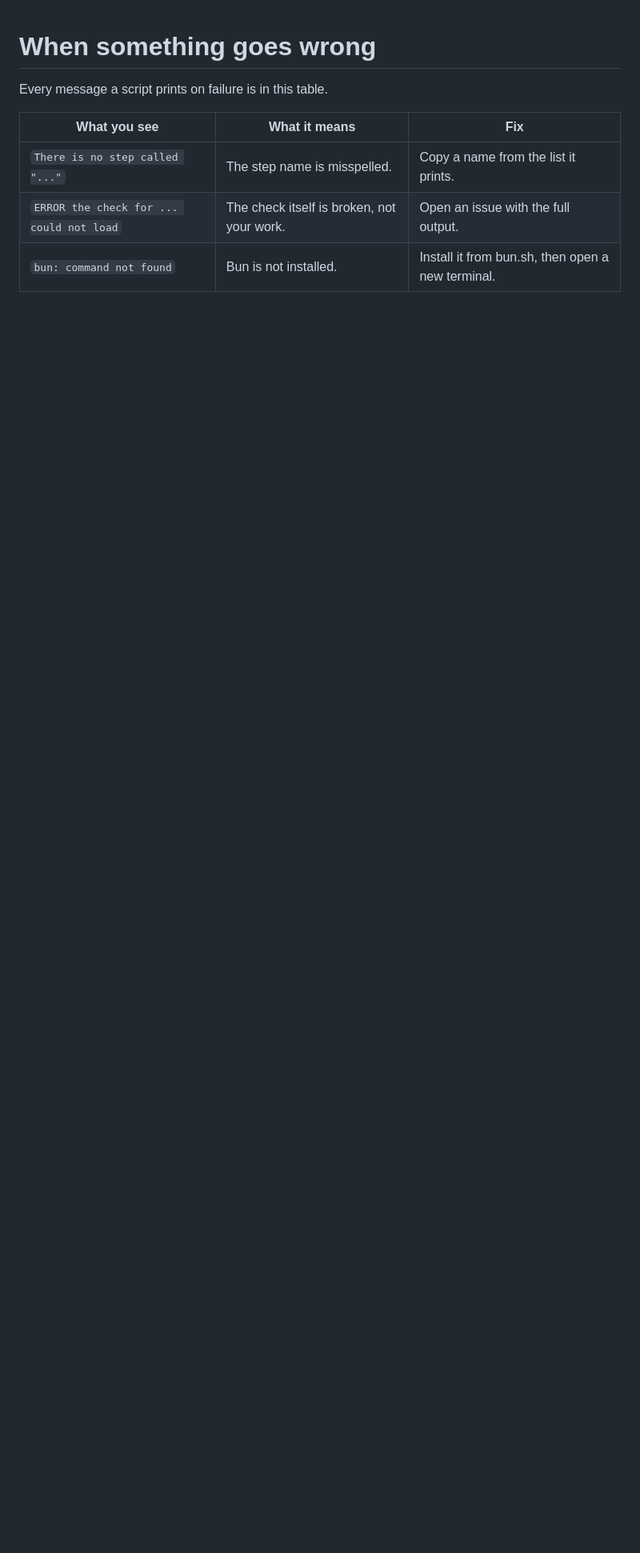
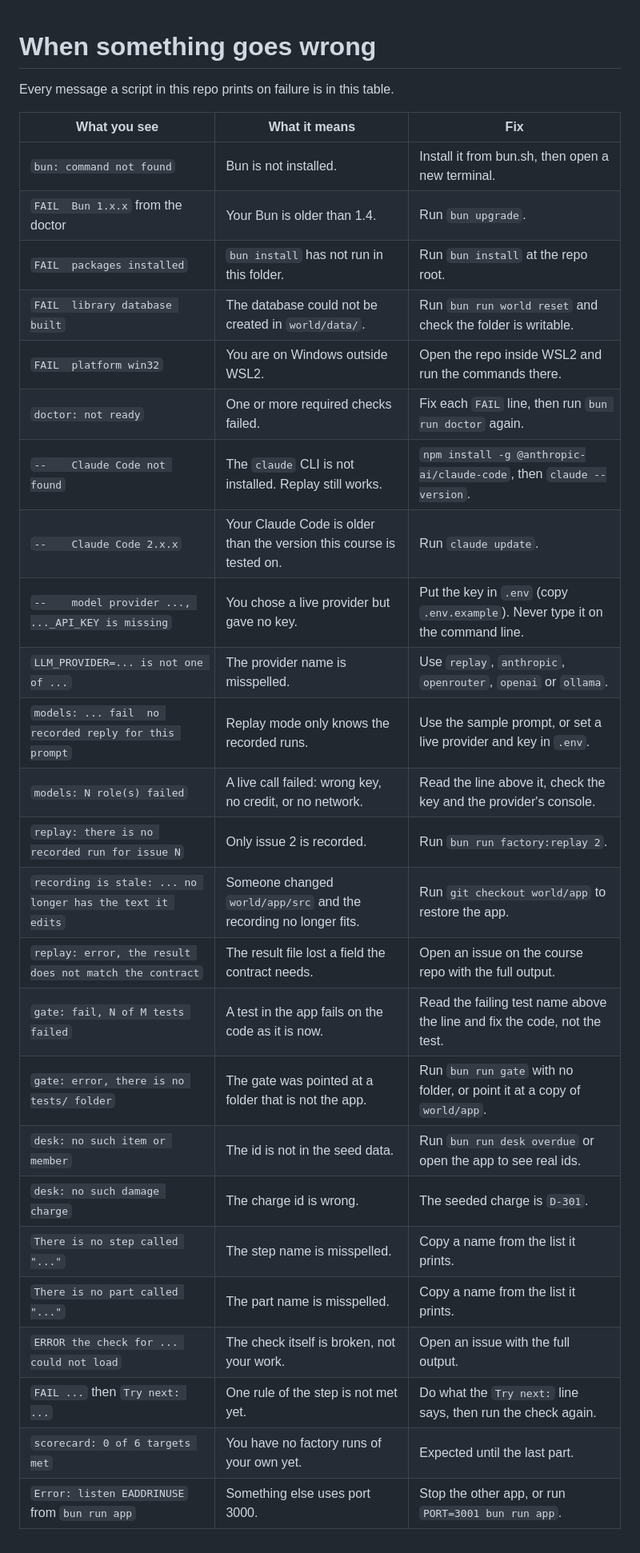
Before and after one commit to learnwithparam/software-factory-claude-code, a Markdown page: 00-orientation/troubleshooting.md, the part around the change. Shown at 80% size. Rendered like a GitHub page; blank space fills up the shorter version.

```diff
--- a/00-orientation/troubleshooting.md
+++ b/00-orientation/troubleshooting.md
@@ -1,9 +1,31 @@
 # When something goes wrong
 
-Every message a script prints on failure is in this table.
+Every message a script in this repo prints on failure is in this table.
 
 | What you see | What it means | Fix |
 |---|---|---|
+| `bun: command not found` | Bun is not installed. | Install it from bun.sh, then open a new terminal. |
+| `FAIL  Bun 1.x.x` from the doctor | Your Bun is older than 1.4. | Run `bun upgrade`. |
+| `FAIL  packages installed` | `bun install` has not run in this folder. | Run `bun install` at the repo root. |
+| `FAIL  library database built` | The database could not be created in `world/data/`. | Run `bun run world reset` and check the folder is writable. |
+| `FAIL  platform win32` | You are on Windows outside WSL2. | Open the repo inside WSL2 and run the commands there. |
+| `doctor: not ready` | One or more required checks failed. | Fix each `FAIL` line, then run `bun run doctor` again. |
+| `--    Claude Code not found` | The `claude` CLI is not installed. Replay still works. | `npm install -g @anthropic-ai/claude-code`, then `claude --version`. |
+| `--    Claude Code 2.x.x` | Your Claude Code is older than the version this course is tested on. | Run `claude update`. |
+| `--    model provider ..., ..._API_KEY is missing` | You chose a live provider but gave no key. | Put the key in `.env` (copy `.env.example`). Never type it on the command line. |
+| `LLM_PROVIDER=... is not one of ...` | The provider name is misspelled. | Use `replay`, `anthropic`, `openrouter`, `openai` or `ollama`. |
+| `models: ... fail  no recorded reply for this prompt` | Replay mode only knows the recorded runs. | Use the sample prompt, or set a live provider and key in `.env`. |
+| `models: N role(s) failed` | A live call failed: wrong key, no credit, or no network. | Read the line above it, check the key and the provider's console. |
+| `replay: there is no recorded run for issue N` | Only issue 2 is recorded. | Run `bun run factory:replay 2`. |
+| `recording is stale: ... no longer has the text it edits` | Someone changed `world/app/src` and the recording no longer fits. | Run `git checkout world/app` to restore the app. |
+| `replay: error, the result does not match the contract` | The result file lost a field the contract needs. | Open an issue on the course repo with the full output. |
+| `gate: fail, N of M tests failed` | A test in the app fails on the code as it is now. | Read the failing test name above the line and fix the code, not the test. |
+| `gate: error, there is no tests/ folder` | The gate was pointed at a folder that is not the app. | Run `bun run gate` with no folder, or point it at a copy of `world/app`. |
+| `desk: no such item or member` | The id is not in the seed data. | Run `bun run desk overdue` or open the app to see real ids. |
+| `desk: no such damage charge` | The charge id is wrong. | The seeded charge is `D-301`. |
 | `There is no step called "..."` | The step name is misspelled. | Copy a name from the list it prints. |
+| `There is no part called "..."` | The part name is misspelled. | Copy a name from the list it prints. |
 | `ERROR the check for ... could not load` | The check itself is broken, not your work. | Open an issue with the full output. |
-| `bun: command not found` | Bun is not installed. | Install it from bun.sh, then open a new terminal. |
+| `FAIL ...` then `Try next: ...` | One rule of the step is not met yet. | Do what the `Try next:` line says, then run the check again. |
+| `scorecard: 0 of 6 targets met` | You have no factory runs of your own yet. | Expected until the last part. |
+| `Error: listen EADDRINUSE` from `bun run app` | Something else uses port 3000. | Stop the other app, or run `PORT=3001 bun run app`. |
```
Also changed, not shown: 00-orientation/README.md (+74 -4 lines), parts/00-meet-the-library/README.md (added, +49 -0 lines), 00-orientation/images/catalogue.png (added), 00-orientation/images/first-run.png (deleted), 00-orientation/images/replay-issue-2.png (added), images/catalogue.png (added), images/finished-system.png, 11 other files.
